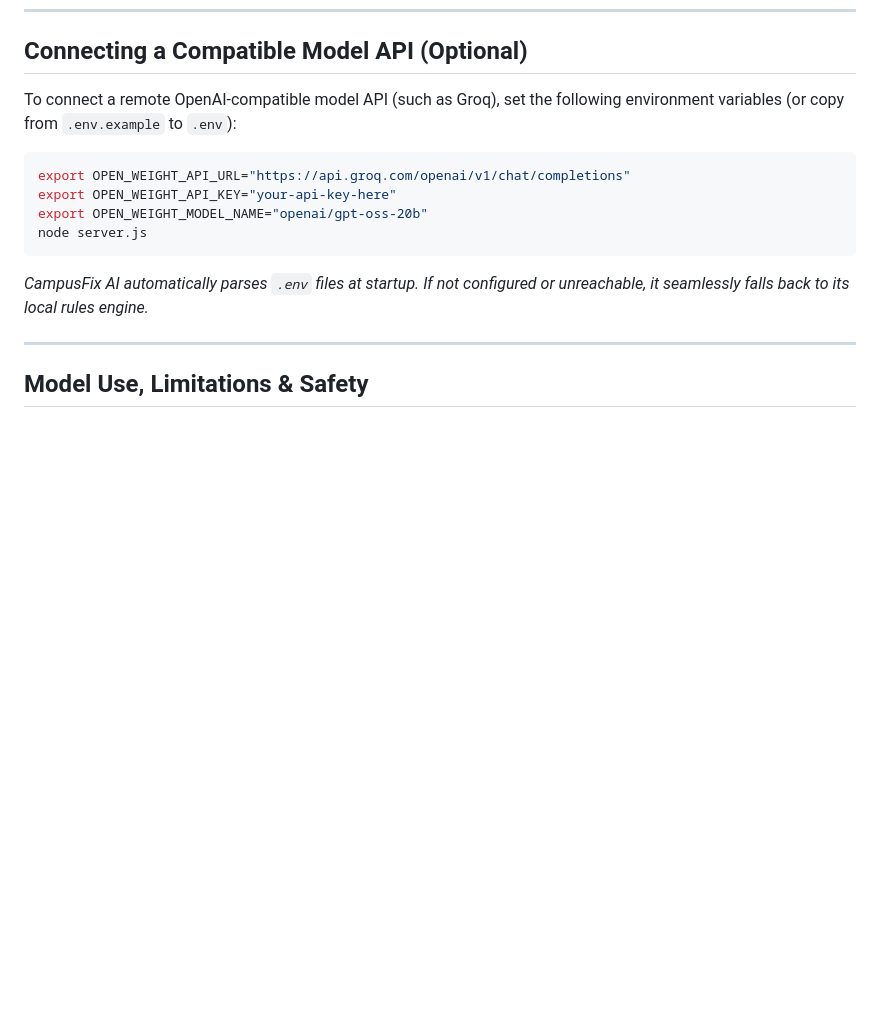
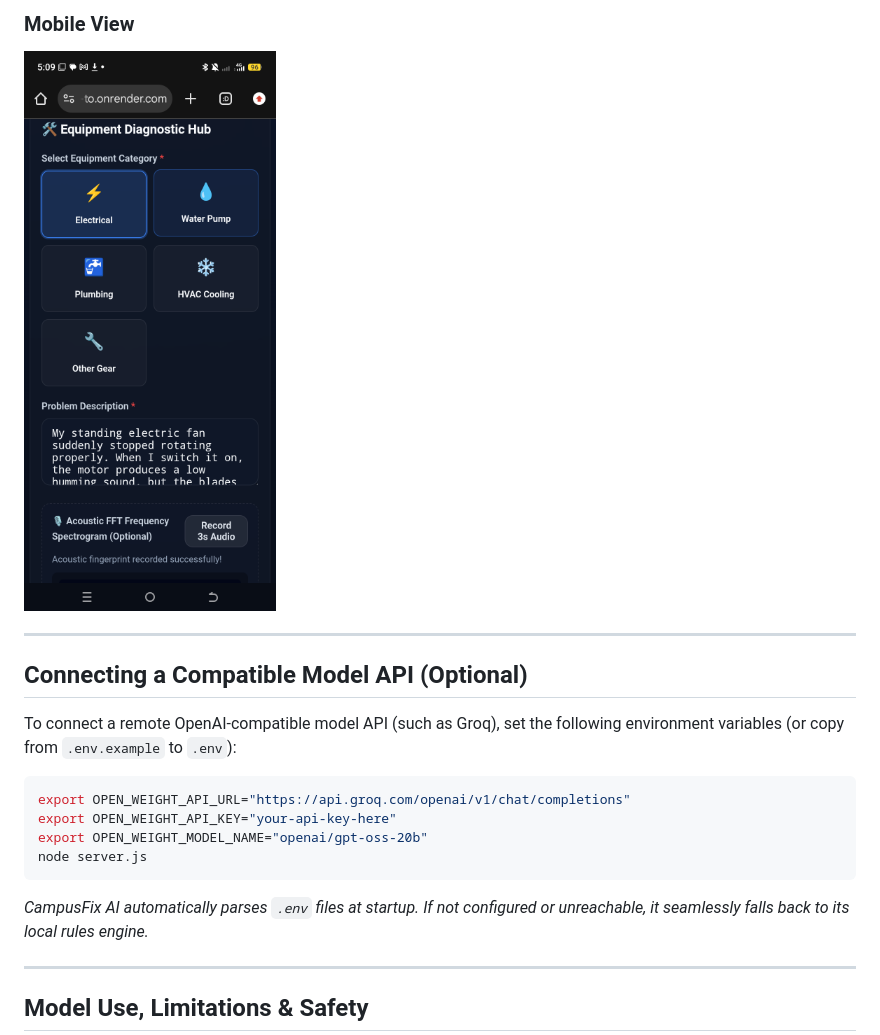
Before and after one commit to dukeoghenefejiroduke/campusfix-ai, a Markdown page: README.md, the part around one of its changes. GitHub-like rendering; blank space fills up the shorter version.

Commit message:
Update the README to show the repository screenshots in the documentation.

````diff
--- a/README.md
+++ b/README.md
@@ -63,3 +77,8 @@ node test.js
+### Mobile View
+![Mobile View](Screenshot_20261029-170918.png)
+
+---
+
 ## Connecting a Compatible Model API (Optional)
 To connect a remote OpenAI-compatible model API (such as Groq), set the following environment variables (or copy from `.env.example` to `.env`):
 ```bash
````
Also changed, not shown: other parts of README.md (+14 -0 lines).
